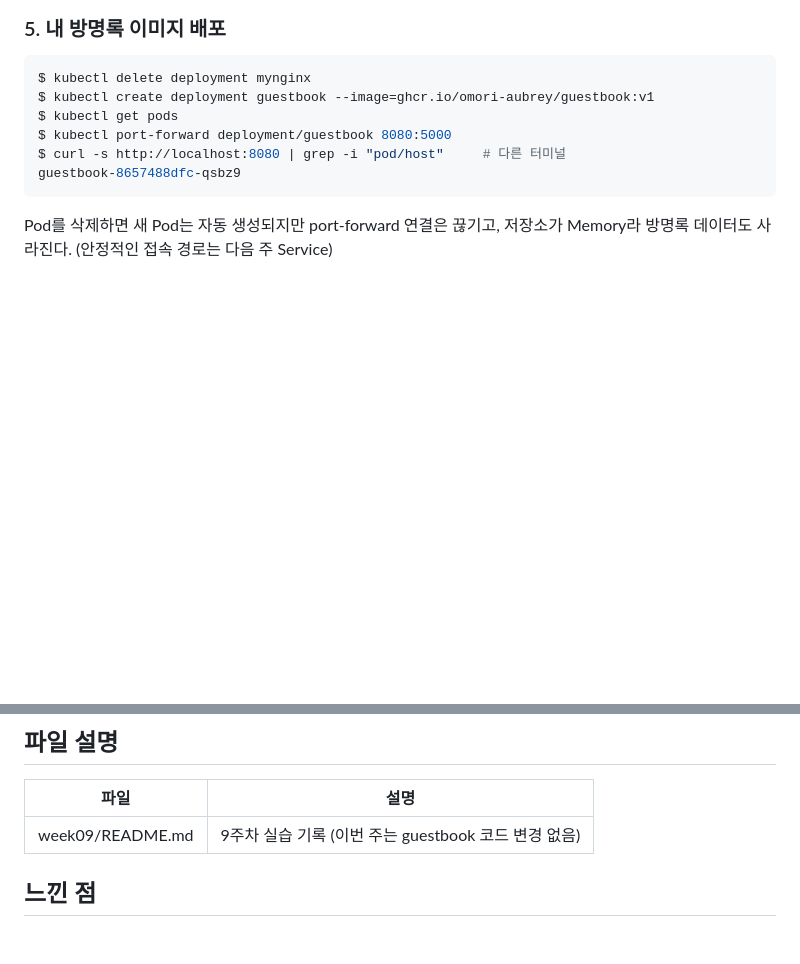
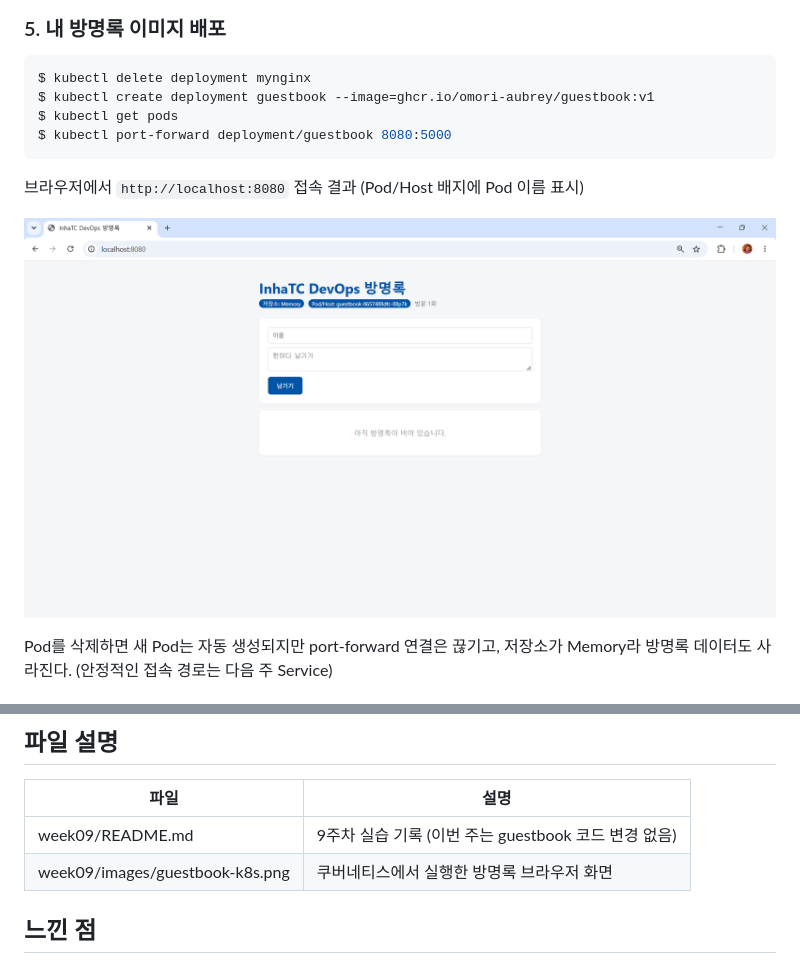
Before and after one commit to OMORI-Aubrey/DevOps, a Markdown page: week09/README.md, 2 parts joined by grey strips. Rendered like a GitHub page; pictures changed too: week09/images/guestbook-k8s.png (added); blank space fills up the shorter version.

Commit message:
week09: UPDATE README.md & images

````diff
--- a/week09/README.md
+++ b/week09/README.md
@@ -132,9 +132,12 @@ $ kubectl delete deployment mynginx
 $ kubectl create deployment guestbook --image=ghcr.io/omori-aubrey/guestbook:v1
 $ kubectl get pods
 $ kubectl port-forward deployment/guestbook 8080:5000
-$ curl -s http://localhost:8080 | grep -i "pod/host"     # 다른 터미널
-guestbook-8657488dfc-qsbz9
 ```
+
+브라우저에서 `http://localhost:8080` 접속 결과 (Pod/Host 배지에 Pod 이름 표시)
+
+![쿠버네티스에서 실행한 방명록](images/guestbook-k8s.png)
+
 
 Pod를 삭제하면 새 Pod는 자동 생성되지만 port-forward 연결은 끊기고, 저장소가 Memory라 방명록 데이터도 사라진다. (안정적인 접속 경로는 다음 주 Service)
 
@@ -157,6 +160,7 @@ $ minikube stop
 | 파일 | 설명 |
 |---|---|
 | week09/README.md | 9주차 실습 기록 (이번 주는 guestbook 코드 변경 없음) |
+| week09/images/guestbook-k8s.png | 쿠버네티스에서 실행한 방명록 브라우저 화면 |
 
 ## 느낀 점
 
````
